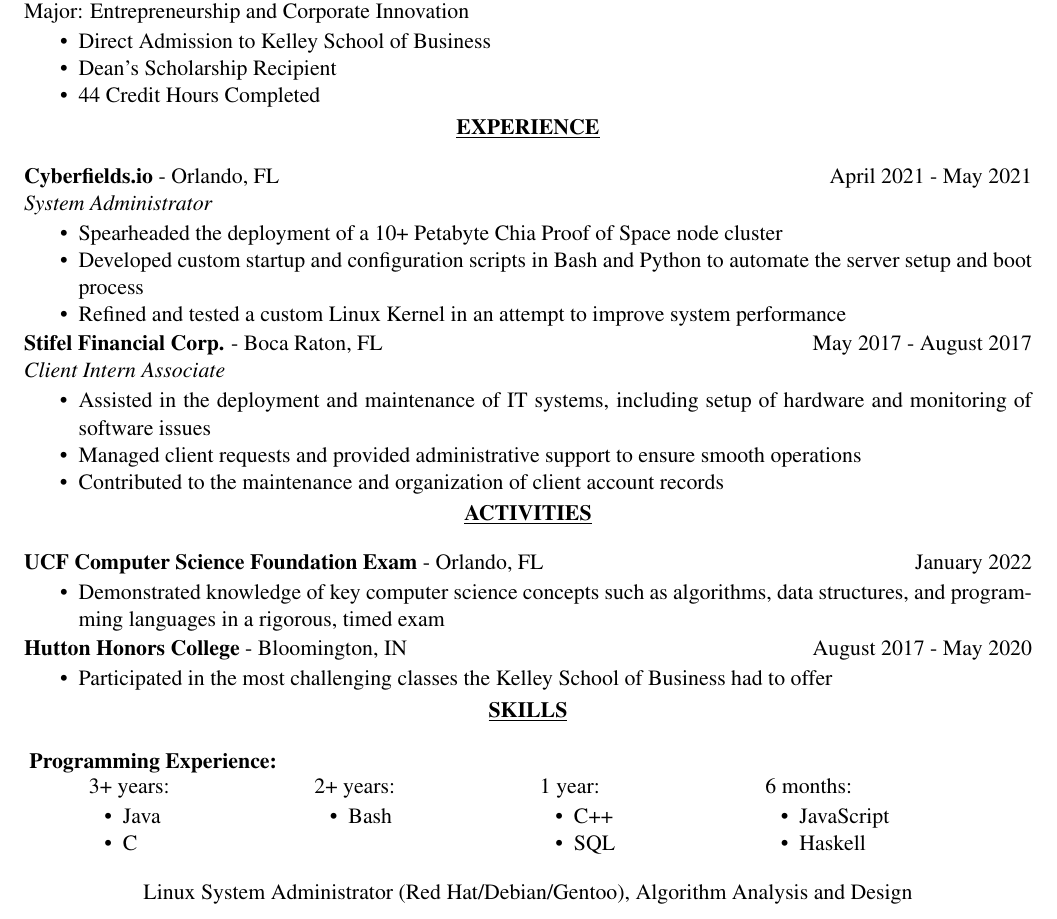
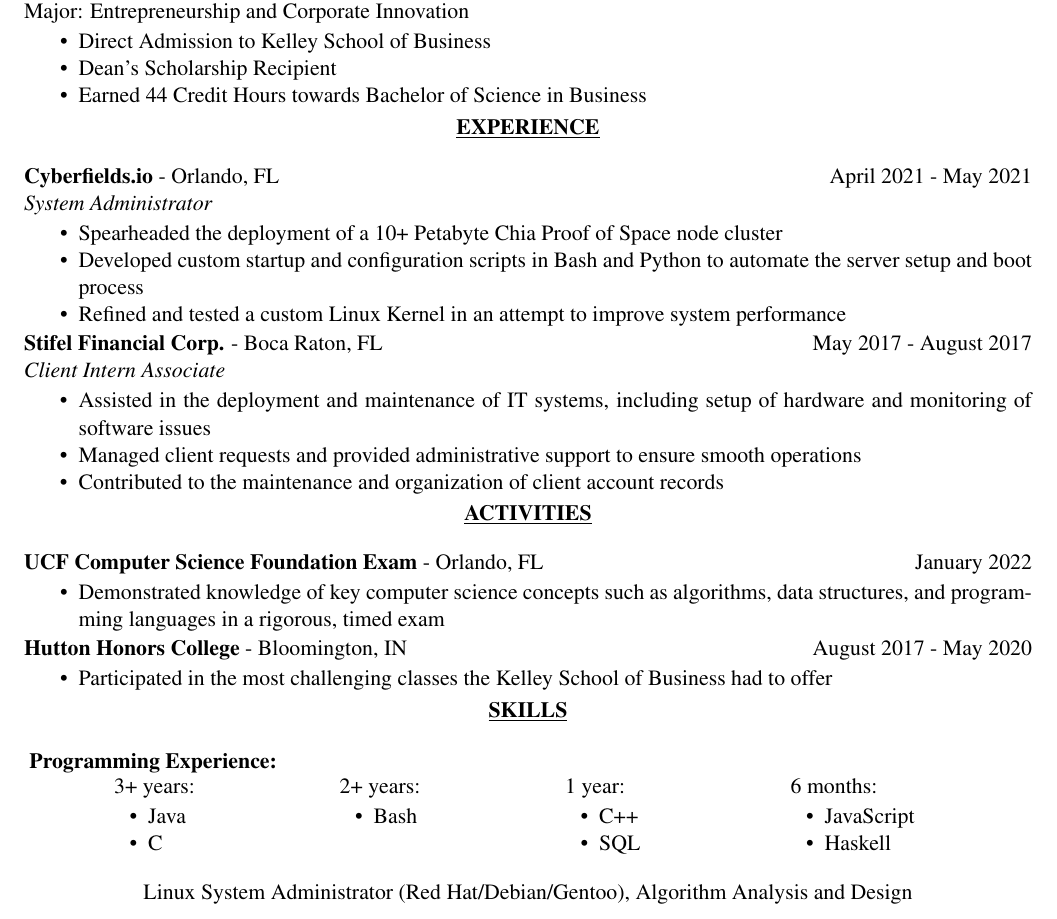
Before and after one commit to jmazor/jmazor.github.io, a LaTeX CV (resume/Justin_Mazor_Resume.tex): part of the page, cut so that both start at the same text. Compiled offline with pdfLaTeX.

Commit message:
Minor Formatting

```diff
--- a/resume/Justin_Mazor_Resume.tex
+++ b/resume/Justin_Mazor_Resume.tex
@@ -82,7 +82,7 @@
   \multicolumn{2}{@{}p{\textwidth}@{}}{\vspace{-\topsep}\begin{itemize}[noitemsep, topsep=0pt]
     \item Direct Admission to Kelley School of Business
     \item Dean's Scholarship Recipient
-    \item 44 Credit Hours Completed % TODO reword this Completed 44 Credit Hours towards Bachelor of Science in Business
+    \item Earned 44 Credit Hours towards Bachelor of Science in Business
   \end{itemize}} \\
 \end{tabular}
 
@@ -149,7 +149,7 @@
 \vspace{-\topsep}
 \textbf{Programming Experience:}
 \begin{center}
-  \begin{tabular}{@{}p{0.2\textwidth}p{0.2\textwidth}p{0.2\textwidth}p{0.2\textwidth}@{}}
+  \begin{tabular}{@{}p{0.2\textwidth}p{0.2\textwidth}p{0.2\textwidth}p{0.15\textwidth}@{}}
   3+ years: & 2+ years: & 1 year: & 6 months: \\
   \vspace{-\topsep} \begin{itemize}[noitemsep,topsep=0pt,leftmargin=6mm]
   \item Java
```
Also changed, not shown: resume/Justin_Mazor_Resume.pdf, 1 other file.
